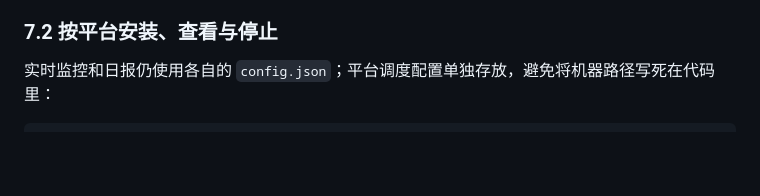
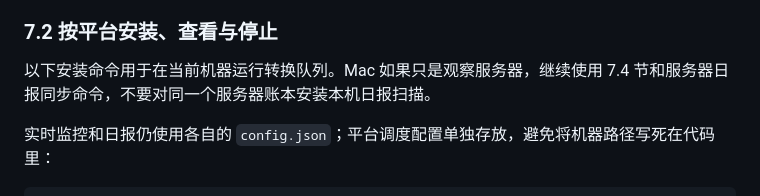
Before and after one commit to Maxrayyy/PDFToTex, a Markdown page: README.md, the part around the change. Rendered like a GitHub page; blank space fills up the shorter version.

````diff
--- a/README.md
+++ b/README.md
@@ -364,6 +364,8 @@ PDF 清单来自 `data/workers/queues/*.status.json`，只有 `status=done` 且
 
 ### 7.2 按平台安装、查看与停止
 
+以下安装命令用于在当前机器运行转换队列。Mac 如果只是观察服务器，继续使用 7.4 节和服务器日报同步命令，不要对同一个服务器账本安装本机日报扫描。
+
 实时监控和日报仍使用各自的 `config.json`；平台调度配置单独存放，避免将机器路径写死在代码里：
 
 ```bash
````
Also changed, not shown: AGENT.md (+7 -20 lines).
